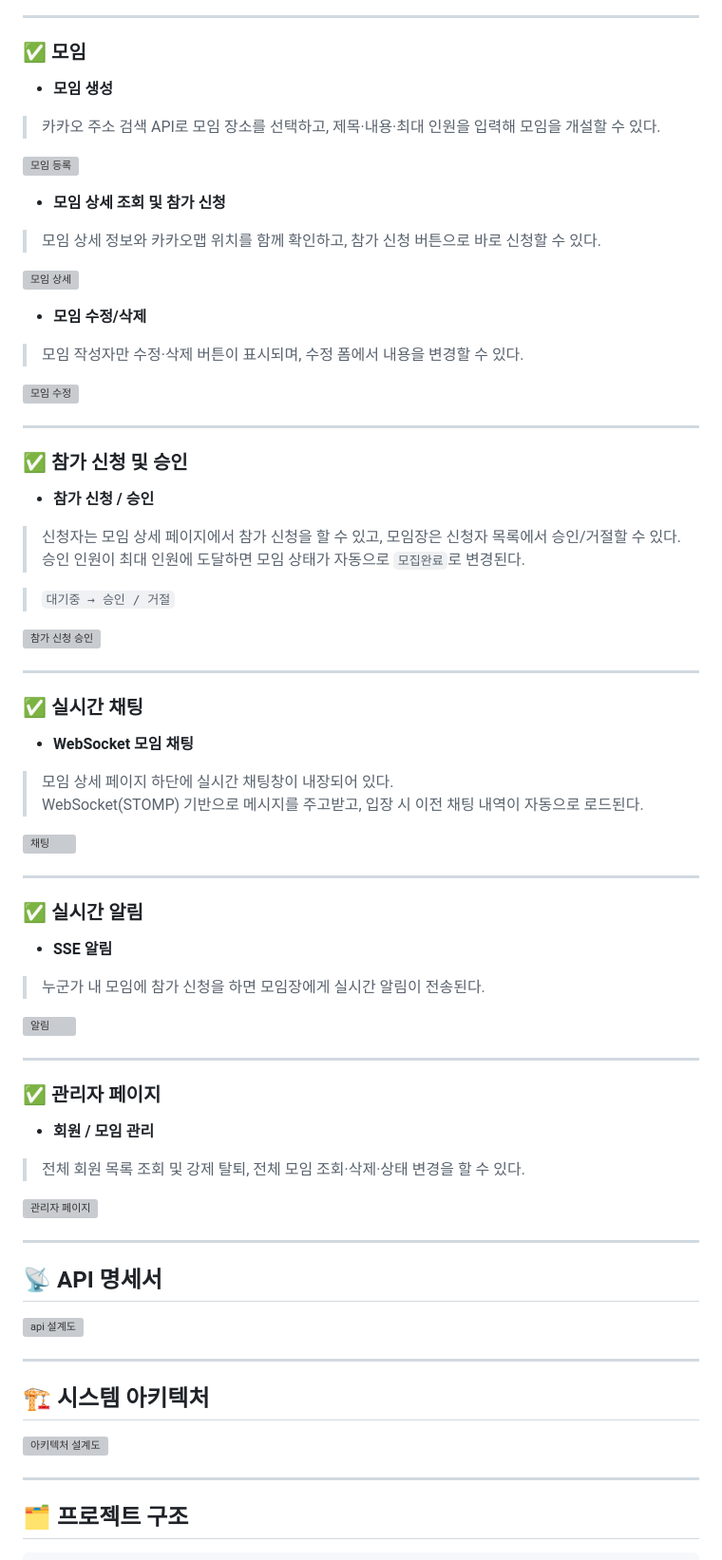
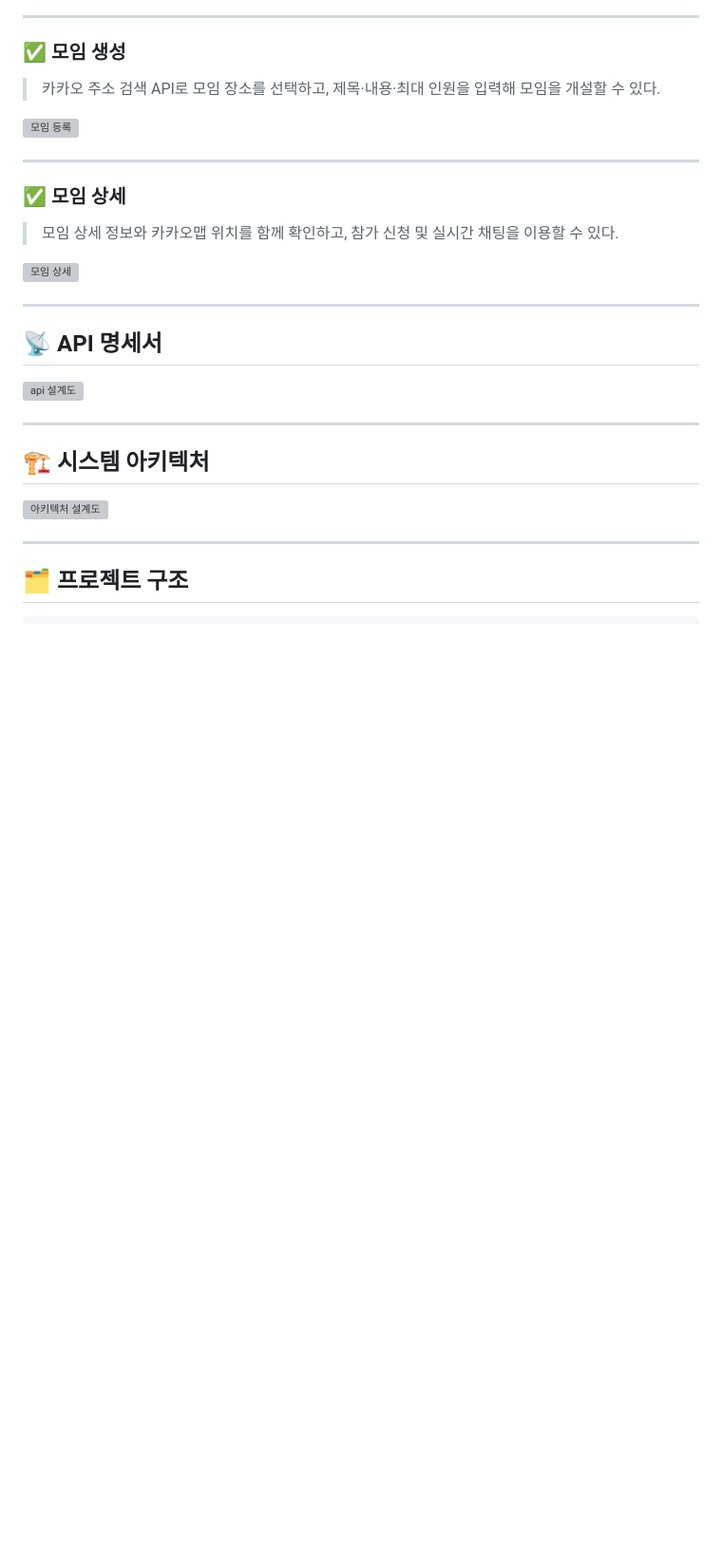
Before and after one commit to KimTaehyeok01/localmeet, a Markdown page: README.md, the part around one of its changes. Shown at 95% size. Rendered like a GitHub page; blank space fills up the shorter version; grey boxes are pictures that could not be loaded.

Commit message:
리드미 수정

```diff
--- a/README.md
+++ b/README.md
@@ -166,61 +154,18 @@ OPEN(모집중) ──→ FULL(모집완료, 승인 인원 도달 시 자동 전
 ---
 
-### ✅ 모임
+### ✅ 모임 생성
 
-- **모임 생성**
 > 카카오 주소 검색 API로 모임 장소를 선택하고, 제목·내용·최대 인원을 입력해 모임을 개설할 수 있다.
 
 ![모임 등록](readme_assets/meeting-write.png)
 
-- **모임 상세 조회 및 참가 신청**
-> 모임 상세 정보와 카카오맵 위치를 함께 확인하고, 참가 신청 버튼으로 바로 신청할 수 있다.
+---
+
+### ✅ 모임 상세
+
+> 모임 상세 정보와 카카오맵 위치를 함께 확인하고, 참가 신청 및 실시간 채팅을 이용할 수 있다.
 
 ![모임 상세](readme_assets/meeting-detail.png)
-
-- **모임 수정/삭제**
-> 모임 작성자만 수정·삭제 버튼이 표시되며, 수정 폼에서 내용을 변경할 수 있다.
-
-![모임 수정](readme_assets/meeting-edit.png)
-
----
-
-### ✅ 참가 신청 및 승인
-
-- **참가 신청 / 승인**
-> 신청자는 모임 상세 페이지에서 참가 신청을 할 수 있고, 모임장은 신청자 목록에서 승인/거절할 수 있다.
-> 승인 인원이 최대 인원에 도달하면 모임 상태가 자동으로 `모집완료`로 변경된다.
-
-> `대기중 → 승인 / 거절`
-
-![참가 신청 승인](readme_assets/meeting-approve.png)
-
----
-
-### ✅ 실시간 채팅
-
-- **WebSocket 모임 채팅**
-> 모임 상세 페이지 하단에 실시간 채팅창이 내장되어 있다.
-> WebSocket(STOMP) 기반으로 메시지를 주고받고, 입장 시 이전 채팅 내역이 자동으로 로드된다.
-
-![채팅](readme_assets/chat.png)
-
----
-
-### ✅ 실시간 알림
-
-- **SSE 알림**
-> 누군가 내 모임에 참가 신청을 하면 모임장에게 실시간 알림이 전송된다.
-
-![알림](readme_assets/notification.png)
-
----
-
-### ✅ 관리자 페이지
-
-- **회원 / 모임 관리**
-> 전체 회원 목록 조회 및 강제 탈퇴, 전체 모임 조회·삭제·상태 변경을 할 수 있다.
-
-![관리자 페이지](readme_assets/admin.png)
 
 ---
 
```
Also changed, not shown: other parts of README.md (+2 -14 lines).
